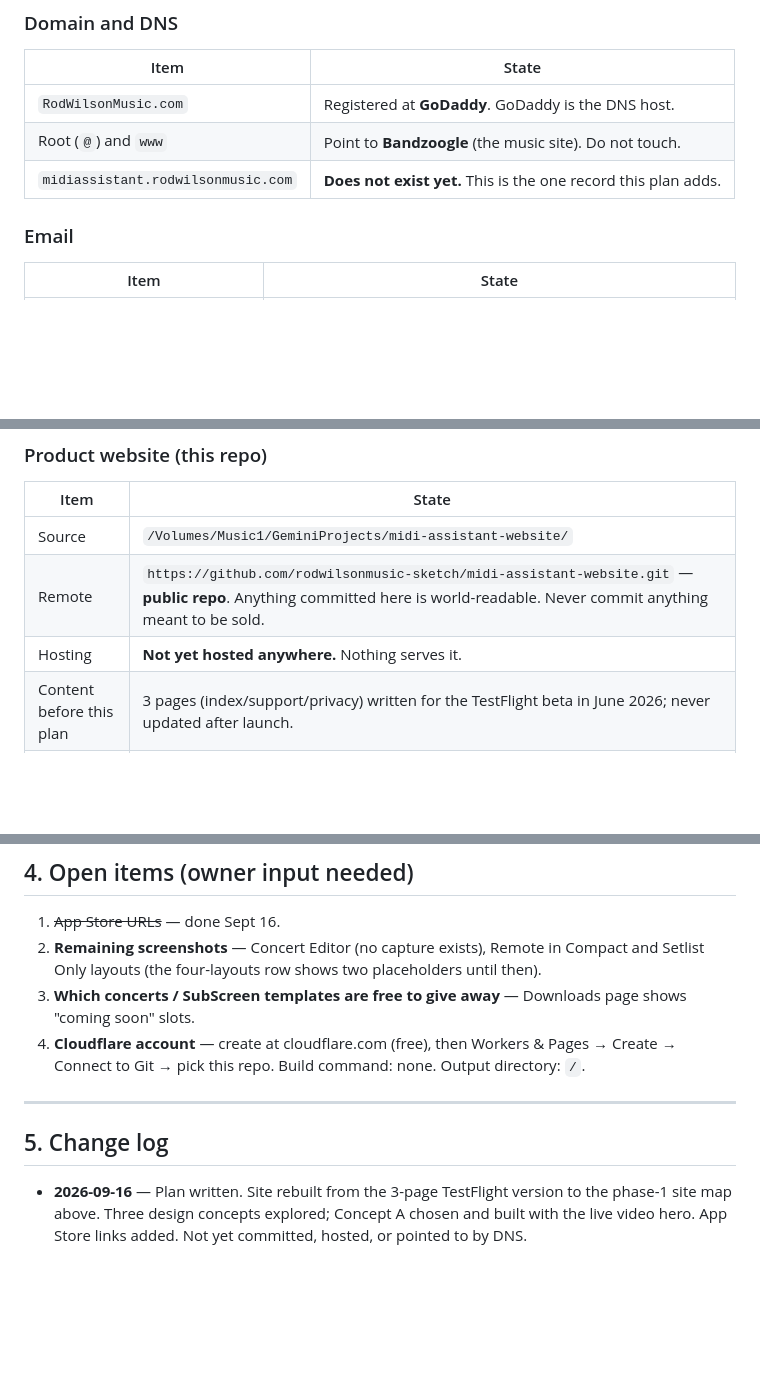
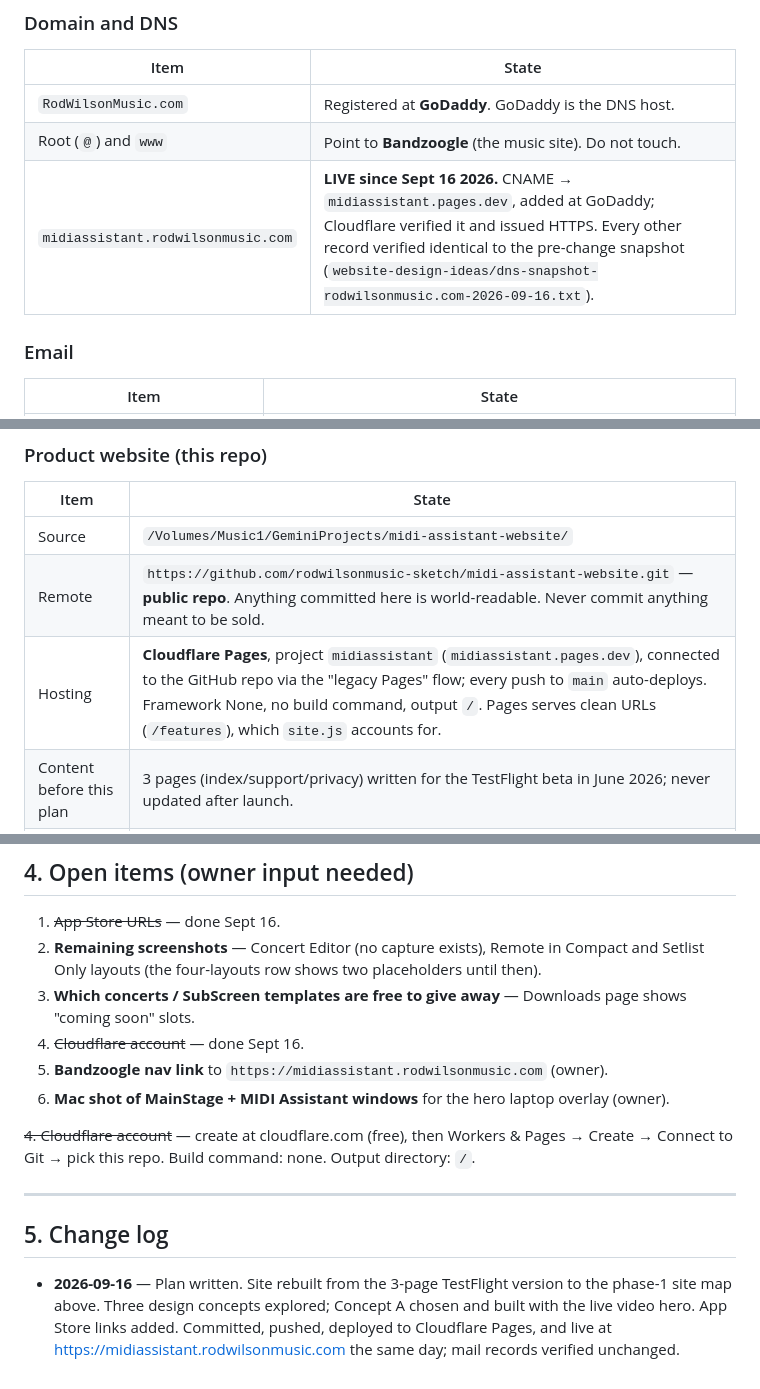
Before and after one commit to rodwilsonmusic-sketch/midi-assistant-website, a Markdown page: PLAN.md, 3 parts joined by grey strips. GitHub-like rendering; blank space fills up the shorter version.

Commit message:
PLAN: site live at midiassistant.rodwilsonmusic.com
Co-Authored-By: Claude Opus 5 <noreply@anthropic.com>

```diff
--- a/PLAN.md
+++ b/PLAN.md
@@ -12,7 +12,7 @@ website is hosted, what it connects to, and what is deliberately deferred. Updat
 |---|---|
 | `RodWilsonMusic.com` | Registered at **GoDaddy**. GoDaddy is the DNS host. |
 | Root (`@`) and `www` | Point to **Bandzoogle** (the music site). Do not touch. |
-| `midiassistant.rodwilsonmusic.com` | **Does not exist yet.** This is the one record this plan adds. |
+| `midiassistant.rodwilsonmusic.com` | **LIVE since Sept 16 2026.** CNAME → `midiassistant.pages.dev`, added at GoDaddy; Cloudflare verified it and issued HTTPS. Every other record verified identical to the pre-change snapshot (`website-design-ideas/dns-snapshot-rodwilsonmusic.com-2026-09-16.txt`). |
 
 ### Email
 | Item | State |
@@ -34,7 +34,7 @@ website is hosted, what it connects to, and what is deliberately deferred. Updat
 |---|---|
 | Source | `/Volumes/Music1/GeminiProjects/midi-assistant-website/` |
 | Remote | `https://github.com/rodwilsonmusic-sketch/midi-assistant-website.git` — **public repo**. Anything committed here is world-readable. Never commit anything meant to be sold. |
-| Hosting | **Not yet hosted anywhere.** Nothing serves it. |
+| Hosting | **Cloudflare Pages**, project `midiassistant` (`midiassistant.pages.dev`), connected to the GitHub repo via the "legacy Pages" flow; every push to `main` auto-deploys. Framework None, no build command, output `/`. Pages serves clean URLs (`/features`), which `site.js` accounts for. |
 | Content before this plan | 3 pages (index/support/privacy) written for the TestFlight beta in June 2026; never updated after launch. |
 | Content now (Sept 16 2026) | 6 pages rebuilt on the chosen "Concept A" design: live video hero (`assets/stage-loop.mp4`, 10 s locked-off loop of the user's AI-generated stage) with the real Remote and MainStage screenshots mapped in perspective onto the iPad and laptop by `site.js`; animated signal-flow diagram; Sora/Manrope type. |
 
@@ -109,9 +109,13 @@ Shared: `style.css`, `assets/`, `downloads/` (the actual files).
 1. ~~App Store URLs~~ — done Sept 16.
 2. **Remaining screenshots** — Concert Editor (no capture exists), Remote in Compact and Setlist Only layouts (the four-layouts row shows two placeholders until then).
 3. **Which concerts / SubScreen templates are free to give away** — Downloads page shows "coming soon" slots.
-4. **Cloudflare account** — create at cloudflare.com (free), then Workers & Pages → Create → Connect to Git → pick this repo. Build command: none. Output directory: `/`.
+4. ~~Cloudflare account~~ — done Sept 16.
+5. **Bandzoogle nav link** to `https://midiassistant.rodwilsonmusic.com` (owner).
+6. **Mac shot of MainStage + MIDI Assistant windows** for the hero laptop overlay (owner).
+
+~~4. Cloudflare account~~ — create at cloudflare.com (free), then Workers & Pages → Create → Connect to Git → pick this repo. Build command: none. Output directory: `/`.
 
 ---
 
 ## 5. Change log
-- **2026-09-16** — Plan written. Site rebuilt from the 3-page TestFlight version to the phase-1 site map above. Three design concepts explored; Concept A chosen and built with the live video hero. App Store links added. Not yet committed, hosted, or pointed to by DNS.
+- **2026-09-16** — Plan written. Site rebuilt from the 3-page TestFlight version to the phase-1 site map above. Three design concepts explored; Concept A chosen and built with the live video hero. App Store links added. Committed, pushed, deployed to Cloudflare Pages, and live at https://midiassistant.rodwilsonmusic.com the same day; mail records verified unchanged.
```
